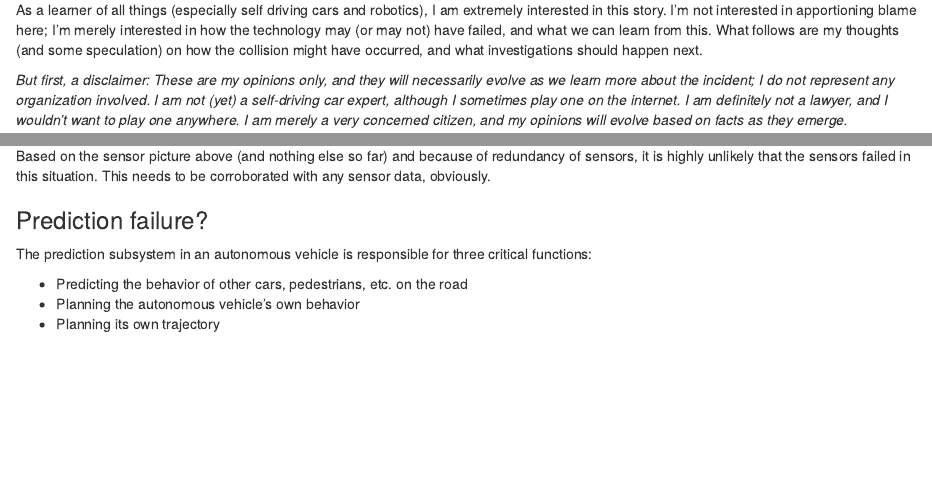
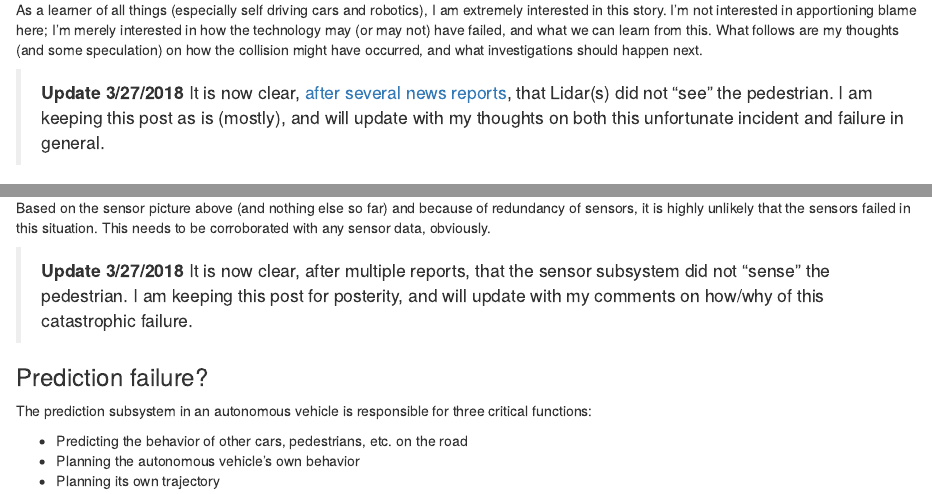
Before and after one commit to laventura/blog_fyi, an R Markdown document (content/post/2018-03-21-first-self-driving-car-fatality.Rmd): the page in a window 1100 px wide, from 220 px down, and a second part further down, joined at a grey line. Rendered offline with R 4.5, knitr and Pandoc, with nearby package versions.

Commit message:
post update: SDC fatality - with new reports

```diff
--- a/content/post/2018-03-21-first-self-driving-car-fatality.Rmd
+++ b/content/post/2018-03-21-first-self-driving-car-fatality.Rmd
@@ -21,3 +21,4 @@ As a learner of all things (especially self driving cars and robotics), I am ext
+> **Update 3/27/2018** It is now clear, [after several news reports](https://jalopnik.com/lidar-maker-velodyne-blame-to-uber-in-fatal-self-drivin-1824027977), that Lidar(s) did not "see" the pedestrian. I am keeping this post as is (mostly), and will update with my thoughts on both this unfortunate incident and failure in general.
 
 *But first, a disclaimer: These are my opinions only, and they will necessarily evolve as we learn more about the incident;  I do not represent any organization involved.  I am not (yet) a self-driving car expert, although I sometimes play one on the internet.  I am definitely not a lawyer, and I wouldn’t want to play one anywhere. I am merely a very concerned citizen, and my opinions will evolve based on facts as they emerge.*
 
@@ -80,6 +81,8 @@ Folks at TechCrunch have a good picture of typical Uber AV.
 
 Based on the sensor picture above (and nothing else so far) and because of redundancy of sensors, it is highly unlikely that the sensors failed in this situation. This needs to be corroborated with any sensor data, obviously.
 
+> **Update 3/27/2018** It is now clear, after multiple reports, that the sensor subsystem did not "sense" the pedestrian. I am keeping this post for posterity, and will update with my comments on how/why of this catastrophic failure.
+
 ### Prediction failure?
 
 The prediction subsystem in an autonomous vehicle is responsible for three critical functions:
```
Also changed, not shown: content/post/2018-03-21-first-self-driving-car-fatality.html, content/post/2018-03-21-first-self-driving-car-fatality.Rmd (2 more changed lines).
